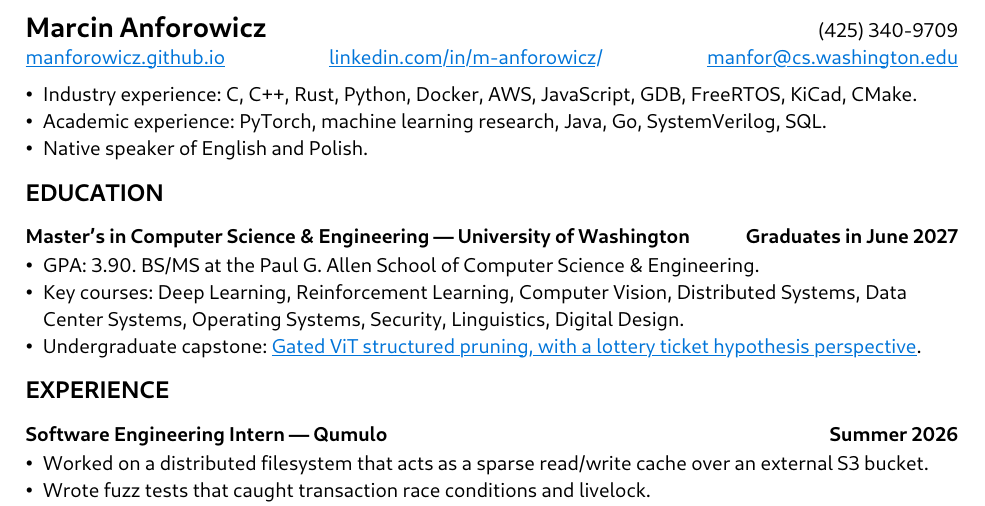
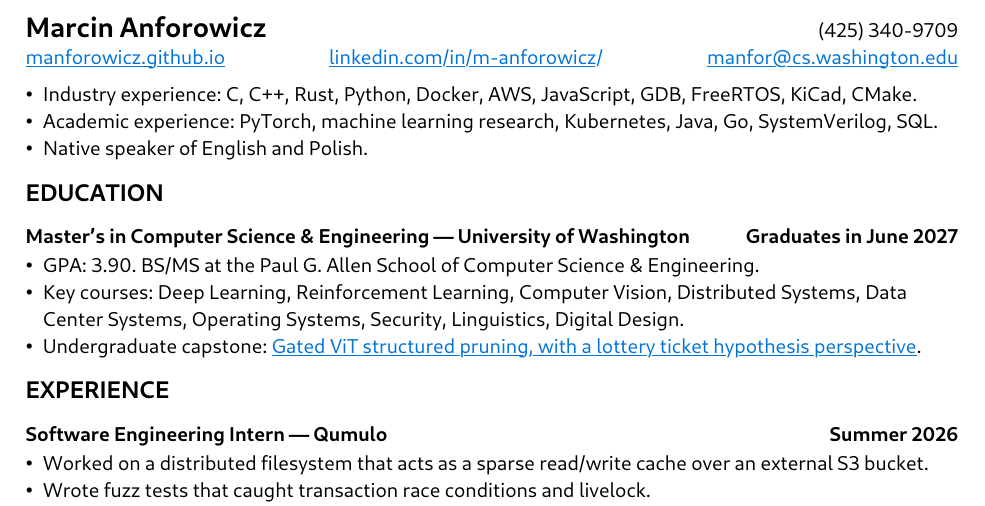
Before and after one commit to manforowicz/resume, a Typst document (Anforowicz_Marcin_resume.typ): part of the page, cut so that both start at the same text. The pictures show the PDF file Anforowicz_Marcin_resume.pdf that the author committed with the source.

Commit message:
Added kubernetes to experience list

```diff
--- a/Anforowicz_Marcin_resume.typ
+++ b/Anforowicz_Marcin_resume.typ
@@ -9,7 +9,7 @@
 #link("mailto:manfor@cs.washington.edu", "manfor@cs.washington.edu")
 
 - Industry experience: C, C++, Rust, Python, Docker, AWS, JavaScript, GDB, FreeRTOS,  KiCad, CMake.
-- Academic experience: PyTorch, machine learning research, Java, Go, SystemVerilog, SQL.
+- Academic experience: PyTorch, machine learning research, Kubernetes, Java, Go, SystemVerilog, SQL.
 - Native speaker of English and Polish.
 
 == EDUCATION
```
Also changed, not shown: Anforowicz_Marcin_resume.pdf, two_pager.pdf.
